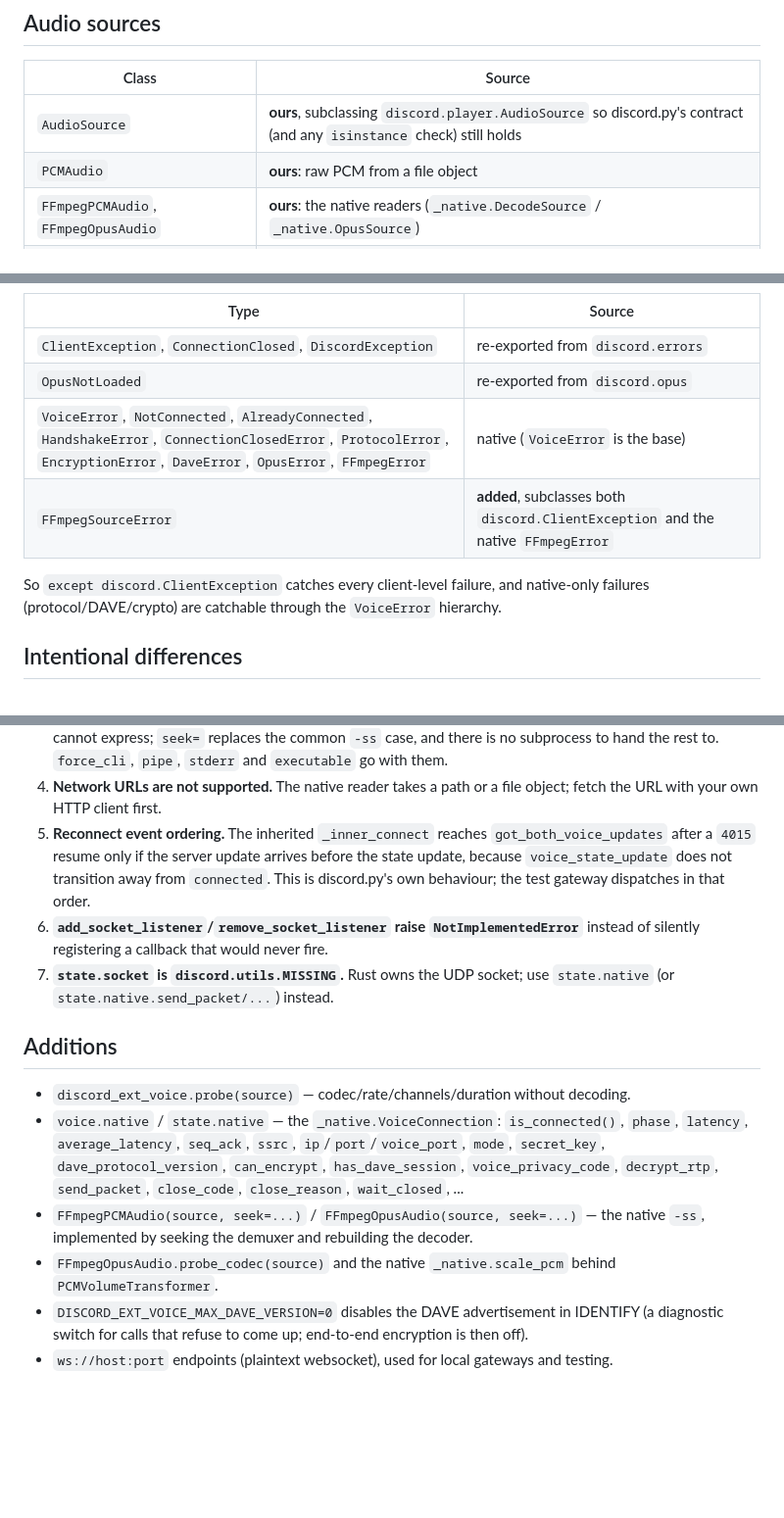
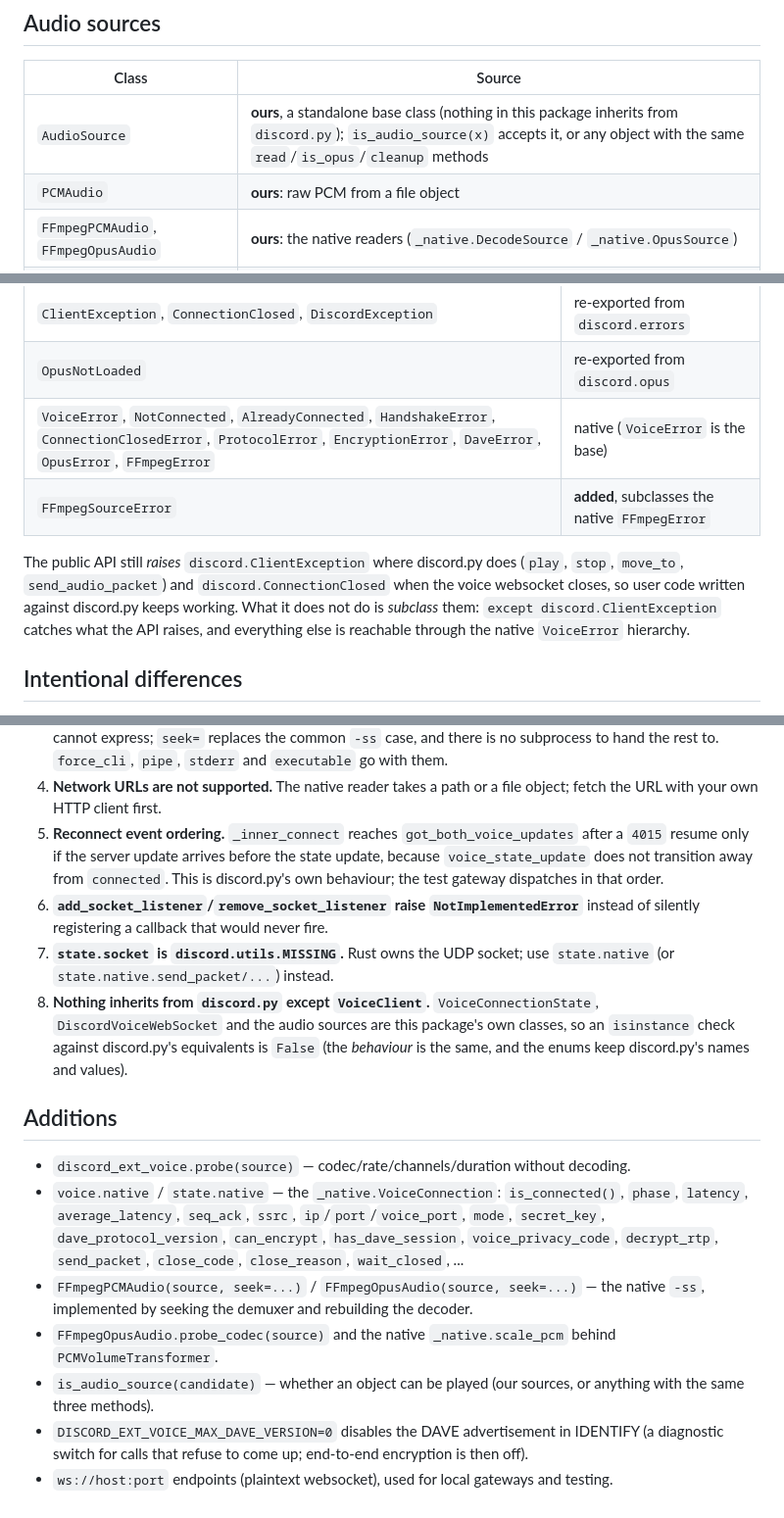
Before and after one commit to tuna2134/discord-ext-voice, a Markdown page: COMPATIBILITY.md, 3 parts joined by grey strips. Shown at 98% size. Rendered like a GitHub page; blank space fills up the shorter version.

```diff
--- a/COMPATIBILITY.md
+++ b/COMPATIBILITY.md
@@ -114,7 +114,7 @@ reader left to wrap.
 
 | Class | Source |
 | --- | --- |
-| `AudioSource` | **ours**, subclassing `discord.player.AudioSource` so discord.py's contract (and any `isinstance` check) still holds |
+| `AudioSource` | **ours**, a standalone base class (nothing in this package inherits from `discord.py`); `is_audio_source(x)` accepts it, or any object with the same `read`/`is_opus`/`cleanup` methods |
 | `PCMAudio` | **ours**: raw PCM from a file object |
 | `FFmpegPCMAudio`, `FFmpegOpusAudio` | **ours**: the native readers (`_native.DecodeSource` / `_native.OpusSource`) |
 | `PCMVolumeTransformer` | **ours**: the native `_native.scale_pcm`, so `audioop` is not needed |
@@ -147,10 +147,13 @@ Opus packets through when the input has them.
 | `ClientException`, `ConnectionClosed`, `DiscordException` | re-exported from `discord.errors` |
 | `OpusNotLoaded` | re-exported from `discord.opus` |
 | `VoiceError`, `NotConnected`, `AlreadyConnected`, `HandshakeError`, `ConnectionClosedError`, `ProtocolError`, `EncryptionError`, `DaveError`, `OpusError`, `FFmpegError` | native (`VoiceError` is the base) |
-| `FFmpegSourceError` | **added**, subclasses both `discord.ClientException` and the native `FFmpegError` |
+| `FFmpegSourceError` | **added**, subclasses the native `FFmpegError` |
 
-So `except discord.ClientException` catches every client-level failure, and native-only
-failures (protocol/DAVE/crypto) are catchable through the `VoiceError` hierarchy.
+The public API still *raises* `discord.ClientException` where discord.py does (`play`,
+`stop`, `move_to`, `send_audio_packet`) and `discord.ConnectionClosed` when the voice websocket
+closes, so user code written against discord.py keeps working. What it does not do is
+*subclass* them: `except discord.ClientException` catches what the API raises, and everything
+else is reachable through the native `VoiceError` hierarchy.
 
 ## Intentional differences
 
@@ -167,7 +170,7 @@ failures (protocol/DAVE/crypto) are catchable through the `VoiceError` hierarchy
    subprocess to hand the rest to. `force_cli`, `pipe`, `stderr` and `executable` go with them.
 4. **Network URLs are not supported.** The native reader takes a path or a file object; fetch
    the URL with your own HTTP client first.
-5. **Reconnect event ordering.** The inherited `_inner_connect` reaches
+5. **Reconnect event ordering.** `_inner_connect` reaches
    `got_both_voice_updates` after a `4015` resume only if the server update arrives before the
    state update, because `voice_state_update` does not transition away from `connected`. This
    is discord.py's own behaviour; the test gateway dispatches in that order.
@@ -175,6 +178,10 @@ failures (protocol/DAVE/crypto) are catchable through the `VoiceError` hierarchy
    silently registering a callback that would never fire.
 7. **`state.socket` is `discord.utils.MISSING`.** Rust owns the UDP socket; use
    `state.native` (or `state.native.send_packet/...`) instead.
+8. **Nothing inherits from `discord.py` except `VoiceClient`.** `VoiceConnectionState`,
+   `DiscordVoiceWebSocket` and the audio sources are this package's own classes, so an
+   `isinstance` check against discord.py's equivalents is `False` (the *behaviour* is the same,
+   and the enums keep discord.py's names and values).
 
 ## Additions
 
@@ -188,6 +195,8 @@ failures (protocol/DAVE/crypto) are catchable through the `VoiceError` hierarchy
   implemented by seeking the demuxer and rebuilding the decoder.
 * `FFmpegOpusAudio.probe_codec(source)` and the native `_native.scale_pcm` behind
   `PCMVolumeTransformer`.
+* `is_audio_source(candidate)` — whether an object can be played (our sources, or anything with
+  the same three methods).
 * `DISCORD_EXT_VOICE_MAX_DAVE_VERSION=0` disables the DAVE advertisement in IDENTIFY (a
   diagnostic switch for calls that refuse to come up; end-to-end encryption is then off).
 * `ws://host:port` endpoints (plaintext websocket), used for local gateways and testing.
```
Also changed, not shown: README.md (+21 -18 lines).
